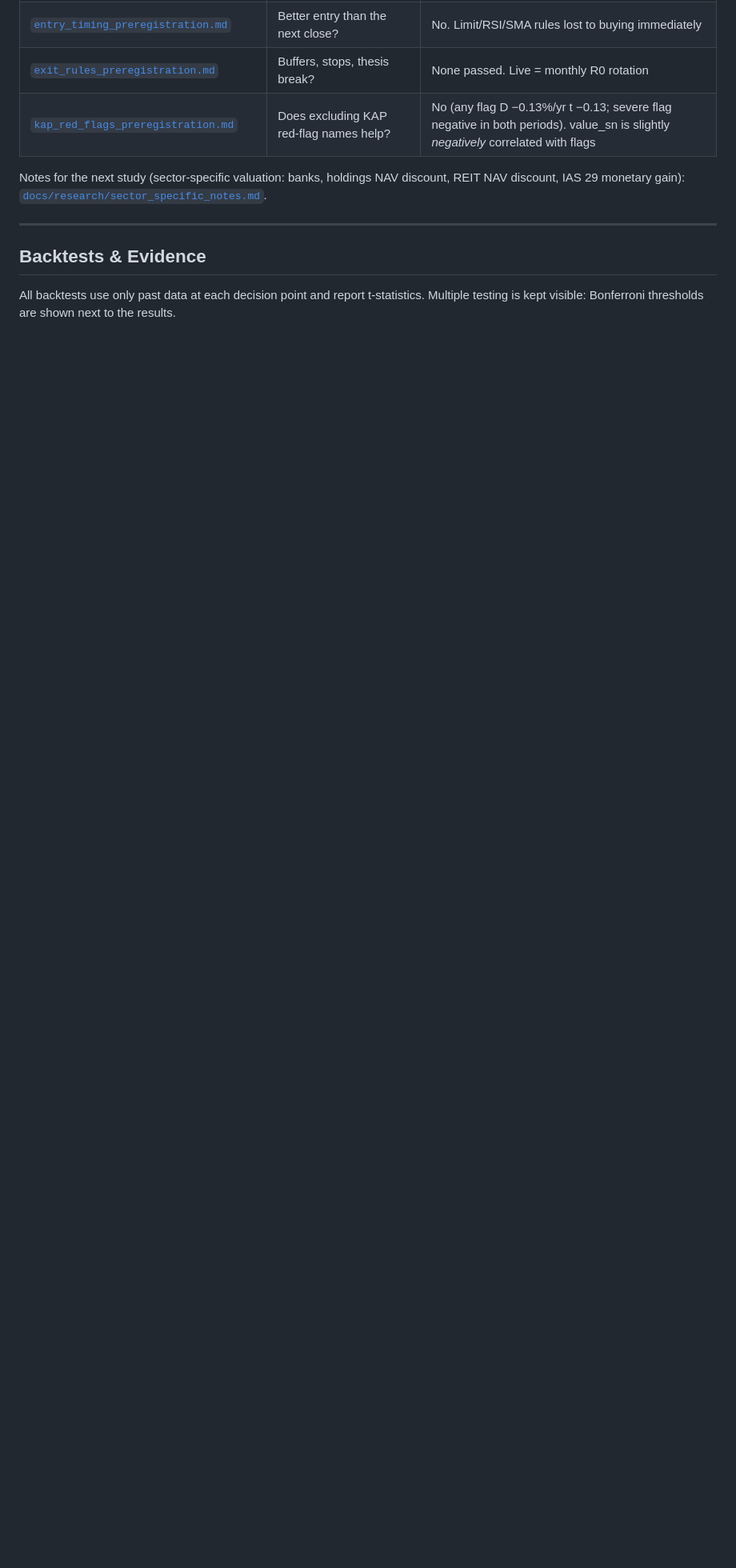
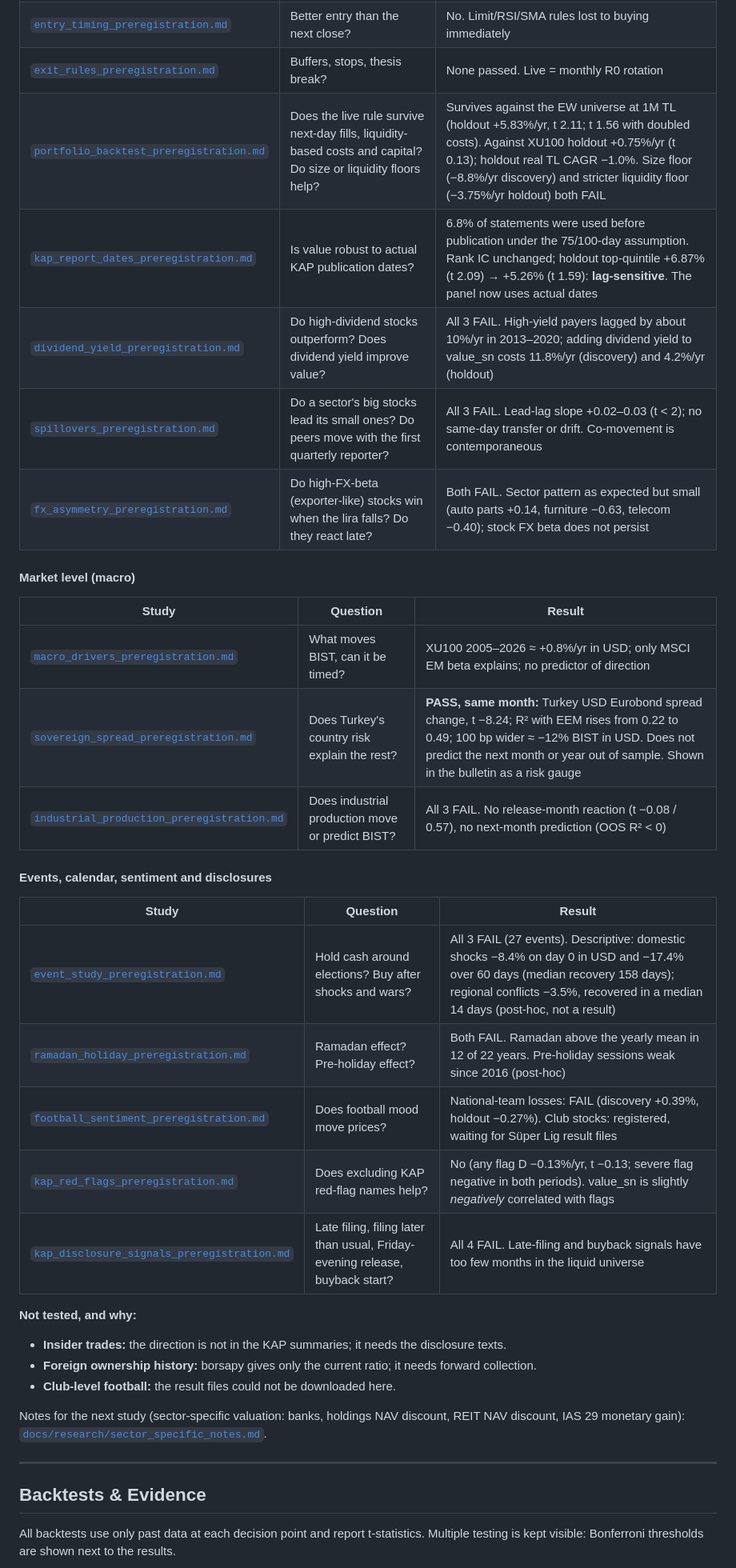
Before and after one commit to erenkbgc/bist-screener-v9, a Markdown page: README.md, the part around one of its changes. Shown at 80% size. GitHub-like rendering; blank space fills up the shorter version.

```diff
--- a/README.md
+++ b/README.md
@@ -415,7 +455,34 @@ Since 2026-09-28 every return test follows the same discipline: hypotheses, data
 | [`long_term_preregistration.md`](docs/research/long_term_preregistration.md) | Do distress, crash, momentum, quality or SUE improve value? | None of 9 passed. Live score = plain `value_sn` (+10.65%/yr discovery, +6.96%/yr holdout) |
 | [`entry_timing_preregistration.md`](docs/research/entry_timing_preregistration.md) | Better entry than the next close? | No. Limit/RSI/SMA rules lost to buying immediately |
 | [`exit_rules_preregistration.md`](docs/research/exit_rules_preregistration.md) | Buffers, stops, thesis break? | None passed. Live = monthly R0 rotation |
-| [`kap_red_flags_preregistration.md`](docs/research/kap_red_flags_preregistration.md) | Does excluding KAP red-flag names help? | No (any flag D −0.13%/yr t −0.13; severe flag negative in both periods). value_sn is slightly *negatively* correlated with flags |
+| [`portfolio_backtest_preregistration.md`](docs/research/portfolio_backtest_preregistration.md) | Does the live rule survive next-day fills, liquidity-based costs and capital? Do size or liquidity floors help? | Survives against the EW universe at 1M TL (holdout +5.83%/yr, t 2.11; t 1.56 with doubled costs). Against XU100 holdout +0.75%/yr (t 0.13); holdout real TL CAGR −1.0%. Size floor (−8.8%/yr discovery) and stricter liquidity floor (−3.75%/yr holdout) both FAIL |
+| [`kap_report_dates_preregistration.md`](docs/research/kap_report_dates_preregistration.md) | Is value robust to actual KAP publication dates? | 6.8% of statements were used before publication under the 75/100-day assumption. Rank IC unchanged; holdout top-quintile +6.87% (t 2.09) → +5.26% (t 1.59): **lag-sensitive**. The panel now uses actual dates |
+| [`dividend_yield_preregistration.md`](docs/research/dividend_yield_preregistration.md) | Do high-dividend stocks outperform? Does dividend yield improve value? | All 3 FAIL. High-yield payers lagged by about 10%/yr in 2013–2020; adding dividend yield to value_sn costs 11.8%/yr (discovery) and 4.2%/yr (holdout) |
+| [`spillovers_preregistration.md`](docs/research/spillovers_preregistration.md) | Do a sector's big stocks lead its small ones? Do peers move with the first quarterly reporter? | All 3 FAIL. Lead-lag slope +0.02–0.03 (t < 2); no same-day transfer or drift. Co-movement is contemporaneous |
+| [`fx_asymmetry_preregistration.md`](docs/research/fx_asymmetry_preregistration.md) | Do high-FX-beta (exporter-like) stocks win when the lira falls? Do they react late? | Both FAIL. Sector pattern as expected but small (auto parts +0.14, furniture −0.63, telecom −0.40); stock FX beta does not persist |
+
+#### Market level (macro)
+
+| Study | Question | Result |
+|---|---|---|
+| [`macro_drivers_preregistration.md`](docs/research/macro_drivers_preregistration.md) | What moves BIST, can it be timed? | XU100 2005–2026 ≈ +0.8%/yr in USD; only MSCI EM beta explains; no predictor of direction |
+| [`sovereign_spread_preregistration.md`](docs/research/sovereign_spread_preregistration.md) | Does Turkey's country risk explain the rest? | **PASS, same month:** Turkey USD Eurobond spread change, t −8.24; R² with EEM rises from 0.22 to 0.49; 100 bp wider ≈ −12% BIST in USD. Does not predict the next month or year out of sample. Shown in the bulletin as a risk gauge |
+| [`industrial_production_preregistration.md`](docs/research/industrial_production_preregistration.md) | Does industrial production move or predict BIST? | All 3 FAIL. No release-month reaction (t −0.08 / 0.57), no next-month prediction (OOS R² < 0) |
+
+#### Events, calendar, sentiment and disclosures
+
+| Study | Question | Result |
+|---|---|---|
+| [`event_study_preregistration.md`](docs/research/event_study_preregistration.md) | Hold cash around elections? Buy after shocks and wars? | All 3 FAIL (27 events). Descriptive: domestic shocks −8.4% on day 0 in USD and −17.4% over 60 days (median recovery 158 days); regional conflicts −3.5%, recovered in a median 14 days (post-hoc, not a result) |
+| [`ramadan_holiday_preregistration.md`](docs/research/ramadan_holiday_preregistration.md) | Ramadan effect? Pre-holiday effect? | Both FAIL. Ramadan above the yearly mean in 12 of 22 years. Pre-holiday sessions weak since 2016 (post-hoc) |
+| [`football_sentiment_preregistration.md`](docs/research/football_sentiment_preregistration.md) | Does football mood move prices? | National-team losses: FAIL (discovery +0.39%, holdout −0.27%). Club stocks: registered, waiting for Süper Lig result files |
+| [`kap_red_flags_preregistration.md`](docs/research/kap_red_flags_preregistration.md) | Does excluding KAP red-flag names help? | No (any flag D −0.13%/yr, t −0.13; severe flag negative in both periods). value_sn is slightly *negatively* correlated with flags |
+| [`kap_disclosure_signals_preregistration.md`](docs/research/kap_disclosure_signals_preregistration.md) | Late filing, filing later than usual, Friday-evening release, buyback start? | All 4 FAIL. Late-filing and buyback signals have too few months in the liquid universe |
+
+**Not tested, and why:**
+- **Insider trades:** the direction is not in the KAP summaries; it needs the disclosure texts.
+- **Foreign ownership history:** borsapy gives only the current ratio; it needs forward collection.
+- **Club-level football:** the result files could not be downloaded here.
 
 Notes for the next study (sector-specific valuation: banks, holdings NAV discount, REIT NAV discount, IAS 29 monetary gain): [`docs/research/sector_specific_notes.md`](docs/research/sector_specific_notes.md).
 
```
Also changed, not shown: other parts of README.md (+48 -8 lines).
